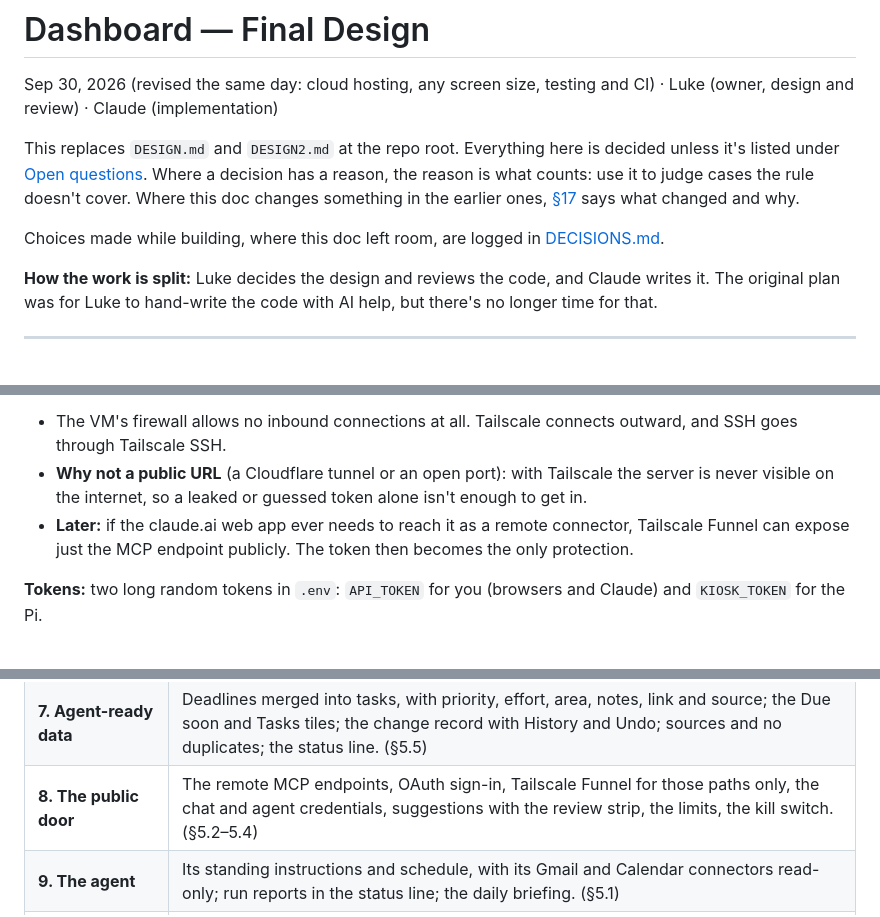
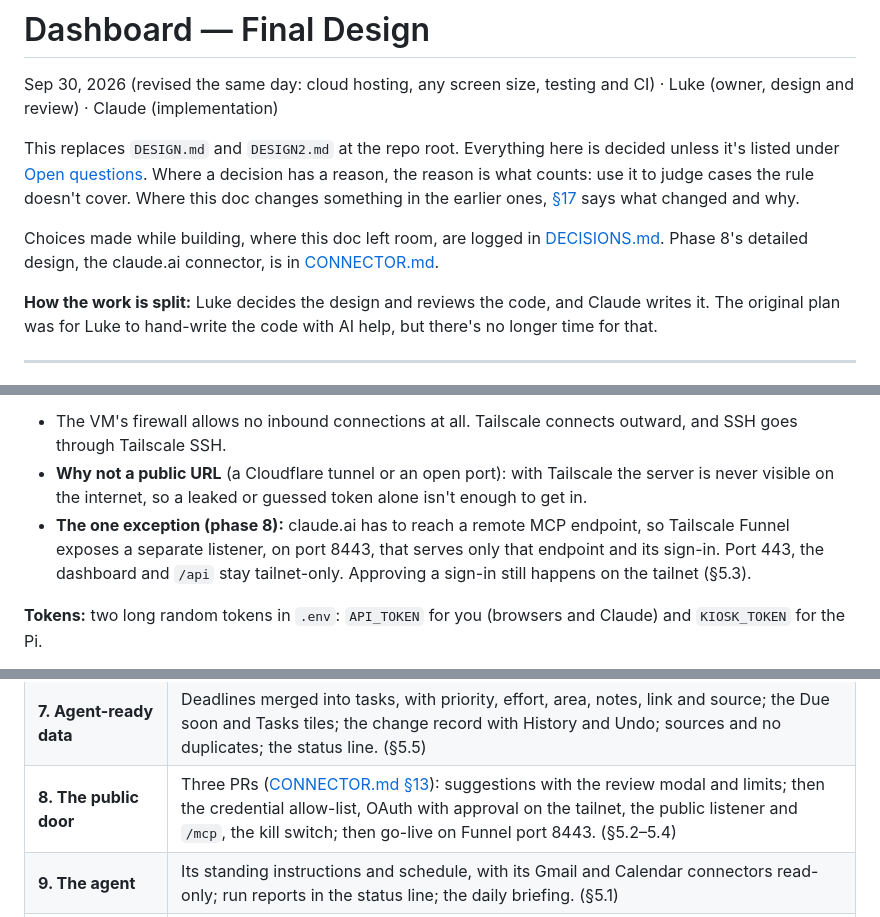
Before and after one commit to lukeyawn/dashboard, a Markdown page: docs/DESIGN.md, 3 parts joined by grey strips. Rendered like a GitHub page.

```diff
--- a/docs/DESIGN.md
+++ b/docs/DESIGN.md
@@ -4,7 +4,7 @@ Sep 30, 2026 (revised the same day: cloud hosting, any screen size, testing and
 
 This replaces `DESIGN.md` and `DESIGN2.md` at the repo root. Everything here is decided unless it's listed under [Open questions](#16-open-questions). Where a decision has a reason, the reason is what counts: use it to judge cases the rule doesn't cover. Where this doc changes something in the earlier ones, [§17](#17-what-changed-from-the-earlier-docs) says what changed and why.
 
-Choices made while building, where this doc left room, are logged in [DECISIONS.md](DECISIONS.md).
+Choices made while building, where this doc left room, are logged in [DECISIONS.md](DECISIONS.md). Phase 8's detailed design, the claude.ai connector, is in [CONNECTOR.md](CONNECTOR.md).
 
 **How the work is split:** Luke decides the design and reviews the code, and Claude writes it. The original plan was for Luke to hand-write the code with AI help, but there's no longer time for that.
 
@@ -260,7 +262,7 @@ The dashboard must be reachable from the kiosk, the phone and the laptop, from a
 **Network: Tailscale.** The VM, the Pi, the phone and the laptop join one private Tailscale network. `tailscale serve` on the VM gives the dashboard an HTTPS address (`https://dashboard.<tailnet>.ts.net`) that only your own devices can reach.
 - The VM's firewall allows no inbound connections at all. Tailscale connects outward, and SSH goes through Tailscale SSH.
 - **Why not a public URL** (a Cloudflare tunnel or an open port): with Tailscale the server is never visible on the internet, so a leaked or guessed token alone isn't enough to get in.
-- **Later:** if the claude.ai web app ever needs to reach it as a remote connector, Tailscale Funnel can expose just the MCP endpoint publicly. The token then becomes the only protection.
+- **The one exception (phase 8):** claude.ai has to reach a remote MCP endpoint, so Tailscale Funnel exposes a separate listener, on port 8443, that serves only that endpoint and its sign-in. Port 443, the dashboard and `/api` stay tailnet-only. Approving a sign-in still happens on the tailnet (§5.3).
 
 **Tokens:** two long random tokens in `.env`: `API_TOKEN` for you (browsers and Claude) and `KIOSK_TOKEN` for the Pi.
 - Both give full access. They're separate so the server can tell the kiosk apart, for its location reports, and so a lost or stolen Pi can be locked out by changing only its token.
@@ -815,7 +826,7 @@ The rule is **one complete vertical slice before any breadth**: a few real widge
 | **5. Touch and editing** | The touch rules (§6.1), pending actions for deadlines and jobs, the inline add row, shared editors, the `/manage` page, and the dashboard modal with ✎ buttons. |
 | **6. Kiosk** | Everything in §11.2: Chromium flags and startup, kiosk login, squeekboard, night mode with the moon button, and the reload rules (§6.4). |
 | **7. Agent-ready data** | Deadlines merged into tasks, with priority, effort, area, notes, link and source; the Due soon and Tasks tiles; the change record with History and Undo; sources and no duplicates; the status line. (§5.5) |
-| **8. The public door** | The remote MCP endpoints, OAuth sign-in, Tailscale Funnel for those paths only, the chat and agent credentials, suggestions with the review strip, the limits, the kill switch. (§5.2–5.4) |
+| **8. The public door** | Three PRs ([CONNECTOR.md §13](CONNECTOR.md#13-how-its-built-three-pull-requests-one-after-another)): suggestions with the review modal and limits; then the credential allow-list, OAuth with approval on the tailnet, the public listener and `/mcp`, the kill switch; then go-live on Funnel port 8443. (§5.2–5.4) |
 | **9. The agent** | Its standing instructions and schedule, with its Gmail and Calendar connectors read-only; run reports in the status line; the daily briefing. (§5.1) |
 | **Later** | Click-to-focus with container-query condensing; a daily background photo from Unsplash (below); an assistant widget on the dashboard; sunrise gradient; an idle photo-album mode; a wins log; recurring tasks. |
 
```
Also changed, not shown: other parts of docs/DESIGN.md (+24 -9 lines), docs/CONNECTOR.md (added, +305 -0 lines).
